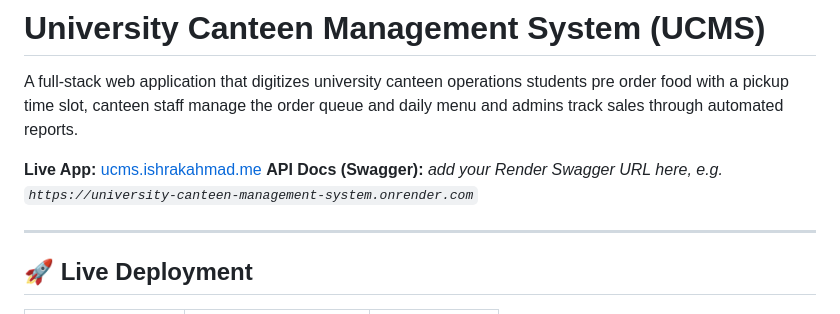
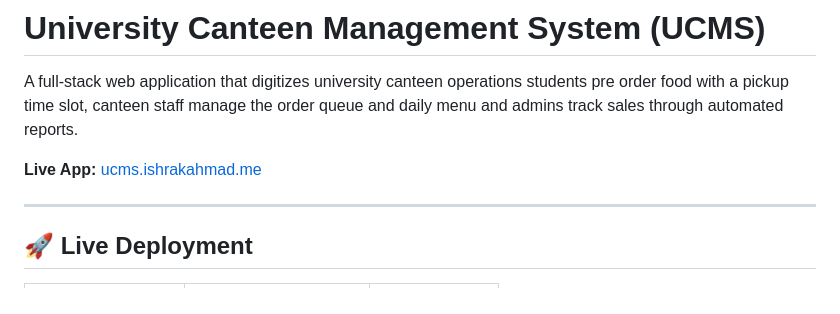
Before and after one commit to ishrakahmad/University-Canteen-Management-System, a Markdown page: README.md, the part around the change. Rendered like a GitHub page.

```diff
--- a/README.md
+++ b/README.md
@@ -3,7 +3,6 @@
 A full-stack web application that digitizes university canteen operations students pre order food with a pickup time slot, canteen staff manage the order queue and daily menu and admins track sales through automated reports.
 
 **Live App:** [ucms.ishrakahmad.me](https://ucms.ishrakahmad.me)
-**API Docs (Swagger):** _add your Render Swagger URL here, e.g. `https://university-canteen-management-system.onrender.com`_
 
 ---
 
```
